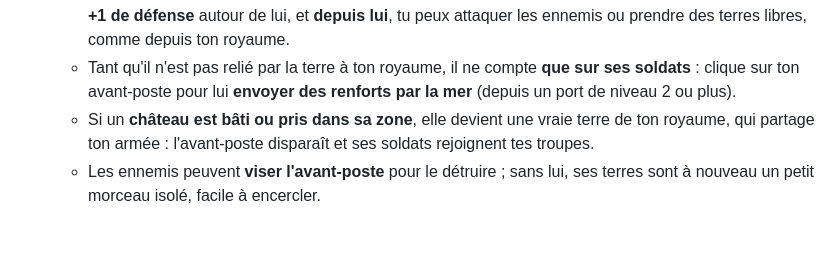
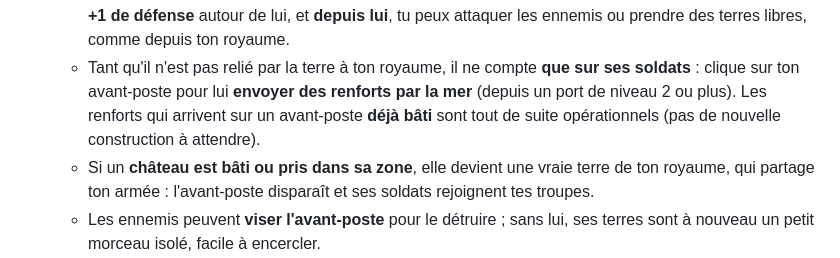
Before and after one commit to Dr-Brioche/World, a Markdown page: README.md, the part around the change. Rendered like a GitHub page; blank space fills up the shorter version.

Commit message:
README : renforts opérationnels tout de suite sur un avant-poste bâti
Co-Authored-By: Claude Opus 5.5 <noreply@anthropic.com>
Claude-Session: https://claude.ai/code/session_01ThAJAhzQCU9J3QinbMEDkL

```diff
--- a/README.md
+++ b/README.md
@@ -191,6 +191,8 @@ bâtis moulins, casernes et châteaux, et écrase les royaumes rivaux pour domin
      tu peux attaquer les ennemis ou prendre des terres libres, comme depuis ton royaume.
    - Tant qu'il n'est pas relié par la terre à ton royaume, il ne compte **que sur ses soldats** : clique sur
      ton avant-poste pour lui **envoyer des renforts par la mer** (depuis un port de niveau 2 ou plus).
+     Les renforts qui arrivent sur un avant-poste **déjà bâti** sont tout de suite opérationnels
+     (pas de nouvelle construction à attendre).
    - Si un **château est bâti ou pris dans sa zone**, elle devient une vraie terre de ton royaume, qui partage
      ton armée : l'avant-poste disparaît et ses soldats rejoignent tes troupes.
    - Les ennemis peuvent **viser l'avant-poste** pour le détruire ; sans lui, ses terres sont à nouveau
```
